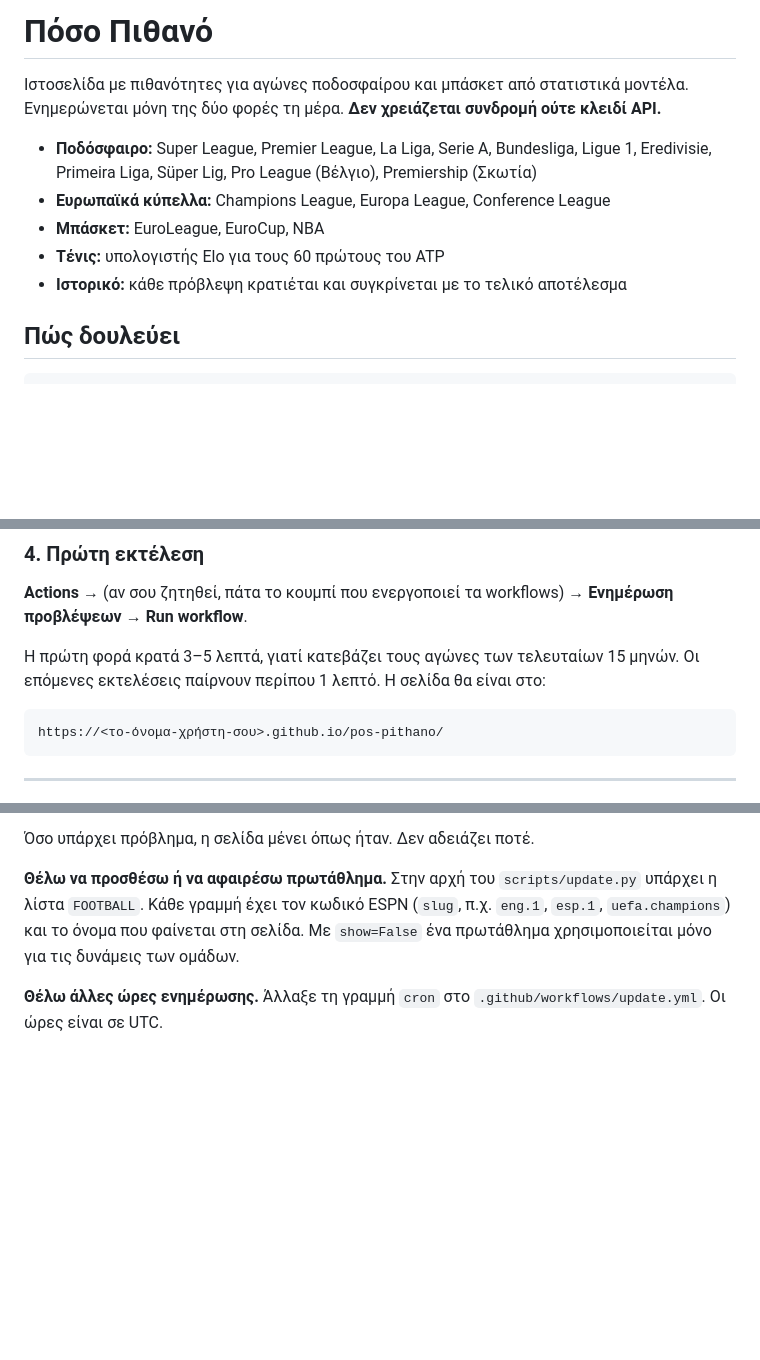
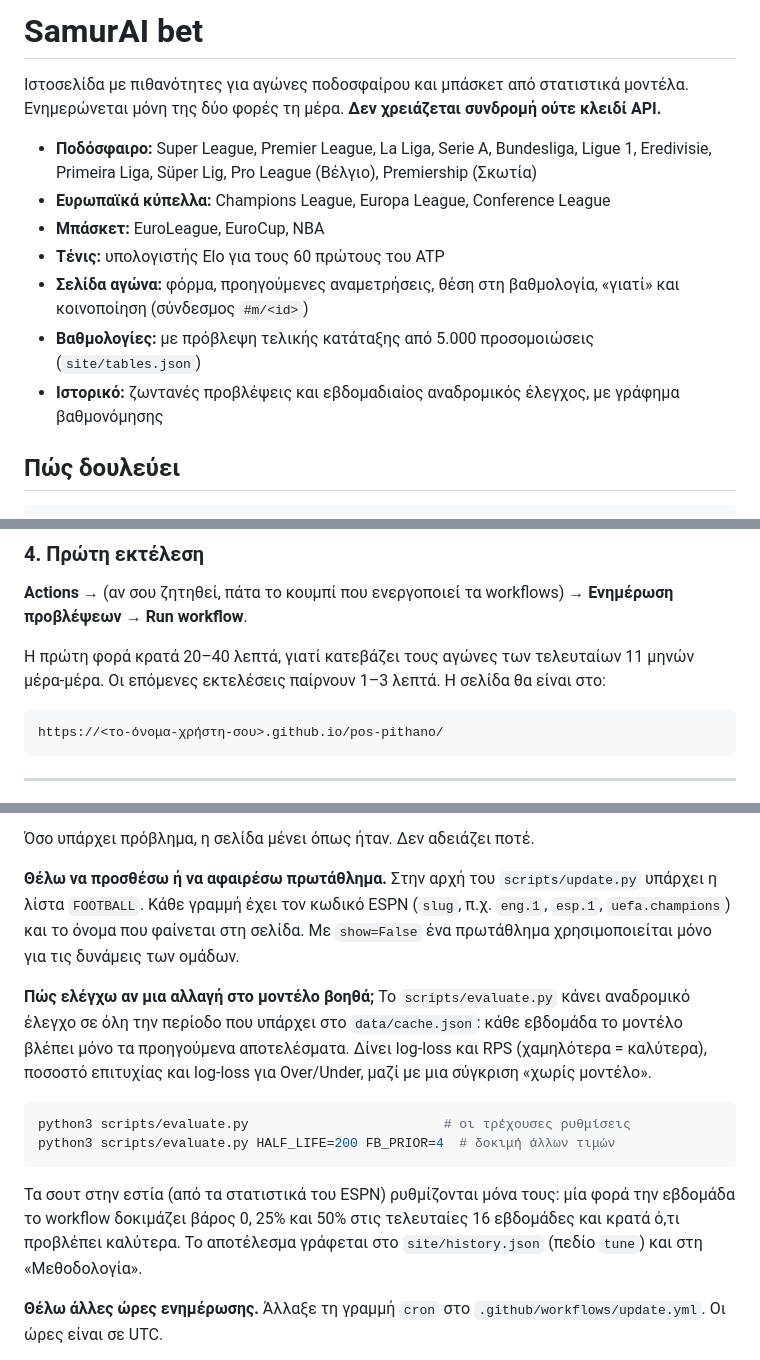
Before and after one commit to chriskal21/pos-pithano, a Markdown page: README.md, 3 parts joined by grey strips. Rendered like a GitHub page; blank space fills up the shorter version.

````diff
--- a/README.md
+++ b/README.md
@@ -1,4 +1,4 @@
-# Πόσο Πιθανό
+# SamurAI bet
 
 Ιστοσελίδα με πιθανότητες για αγώνες ποδοσφαίρου και μπάσκετ από στατιστικά μοντέλα. Ενημερώνεται μόνη της δύο φορές τη μέρα. **Δεν χρειάζεται συνδρομή ούτε κλειδί API.**
 
@@ -6,7 +6,9 @@
 - **Ευρωπαϊκά κύπελλα:** Champions League, Europa League, Conference League
 - **Μπάσκετ:** EuroLeague, EuroCup, NBA
 - **Τένις:** υπολογιστής Elo για τους 60 πρώτους του ATP
-- **Ιστορικό:** κάθε πρόβλεψη κρατιέται και συγκρίνεται με το τελικό αποτέλεσμα
+- **Σελίδα αγώνα:** φόρμα, προηγούμενες αναμετρήσεις, θέση στη βαθμολογία, «γιατί» και κοινοποίηση (σύνδεσμος `#m/<id>`)
+- **Βαθμολογίες:** με πρόβλεψη τελικής κατάταξης από 5.000 προσομοιώσεις (`site/tables.json`)
+- **Ιστορικό:** ζωντανές προβλέψεις και εβδομαδιαίος αναδρομικός έλεγχος, με γράφημα βαθμονόμησης
 
 ## Πώς δουλεύει
 
@@ -47,7 +49,7 @@ GitHub Actions (2 φορές τη μέρα)
 
 **Actions →** (αν σου ζητηθεί, πάτα το κουμπί που ενεργοποιεί τα workflows) **→ Ενημέρωση προβλέψεων → Run workflow**.
 
-Η πρώτη φορά κρατά 3–5 λεπτά, γιατί κατεβάζει τους αγώνες των τελευταίων 15 μηνών. Οι επόμενες εκτελέσεις παίρνουν περίπου 1 λεπτό. Η σελίδα θα είναι στο:
+Η πρώτη φορά κρατά 20–40 λεπτά, γιατί κατεβάζει τους αγώνες των τελευταίων 11 μηνών μέρα-μέρα. Οι επόμενες εκτελέσεις παίρνουν 1–3 λεπτά. Η σελίδα θα είναι στο:
 
 ```
 https://<το-όνομα-χρήστη-σου>.github.io/pos-pithano/
@@ -74,6 +76,14 @@ https://<το-όνομα-χρήστη-σου>.github.io/pos-pithano/
 **Θέλω να προσθέσω ή να αφαιρέσω πρωτάθλημα.**
 Στην αρχή του `scripts/update.py` υπάρχει η λίστα `FOOTBALL`. Κάθε γραμμή έχει τον κωδικό ESPN (`slug`, π.χ. `eng.1`, `esp.1`, `uefa.champions`) και το όνομα που φαίνεται στη σελίδα. Με `show=False` ένα πρωτάθλημα χρησιμοποιείται μόνο για τις δυνάμεις των ομάδων.
 
+**Πώς ελέγχω αν μια αλλαγή στο μοντέλο βοηθά;**
+Το `scripts/evaluate.py` κάνει αναδρομικό έλεγχο σε όλη την περίοδο που υπάρχει στο `data/cache.json`: κάθε εβδομάδα το μοντέλο βλέπει μόνο τα προηγούμενα αποτελέσματα. Δίνει log-loss και RPS (χαμηλότερα = καλύτερα), ποσοστό επιτυχίας και log-loss για Over/Under, μαζί με μια σύγκριση «χωρίς μοντέλο».
+```bash
+python3 scripts/evaluate.py                         # οι τρέχουσες ρυθμίσεις
+python3 scripts/evaluate.py HALF_LIFE=200 FB_PRIOR=4  # δοκιμή άλλων τιμών
+```
+Τα σουτ στην εστία (από τα στατιστικά του ESPN) ρυθμίζονται μόνα τους: μία φορά την εβδομάδα το workflow δοκιμάζει βάρος 0, 25% και 50% στις τελευταίες 16 εβδομάδες και κρατά ό,τι προβλέπει καλύτερα. Το αποτέλεσμα γράφεται στο `site/history.json` (πεδίο `tune`) και στη «Μεθοδολογία».
+
 **Θέλω άλλες ώρες ενημέρωσης.**
 Άλλαξε τη γραμμή `cron` στο `.github/workflows/update.yml`. Οι ώρες είναι σε UTC.
 
````
